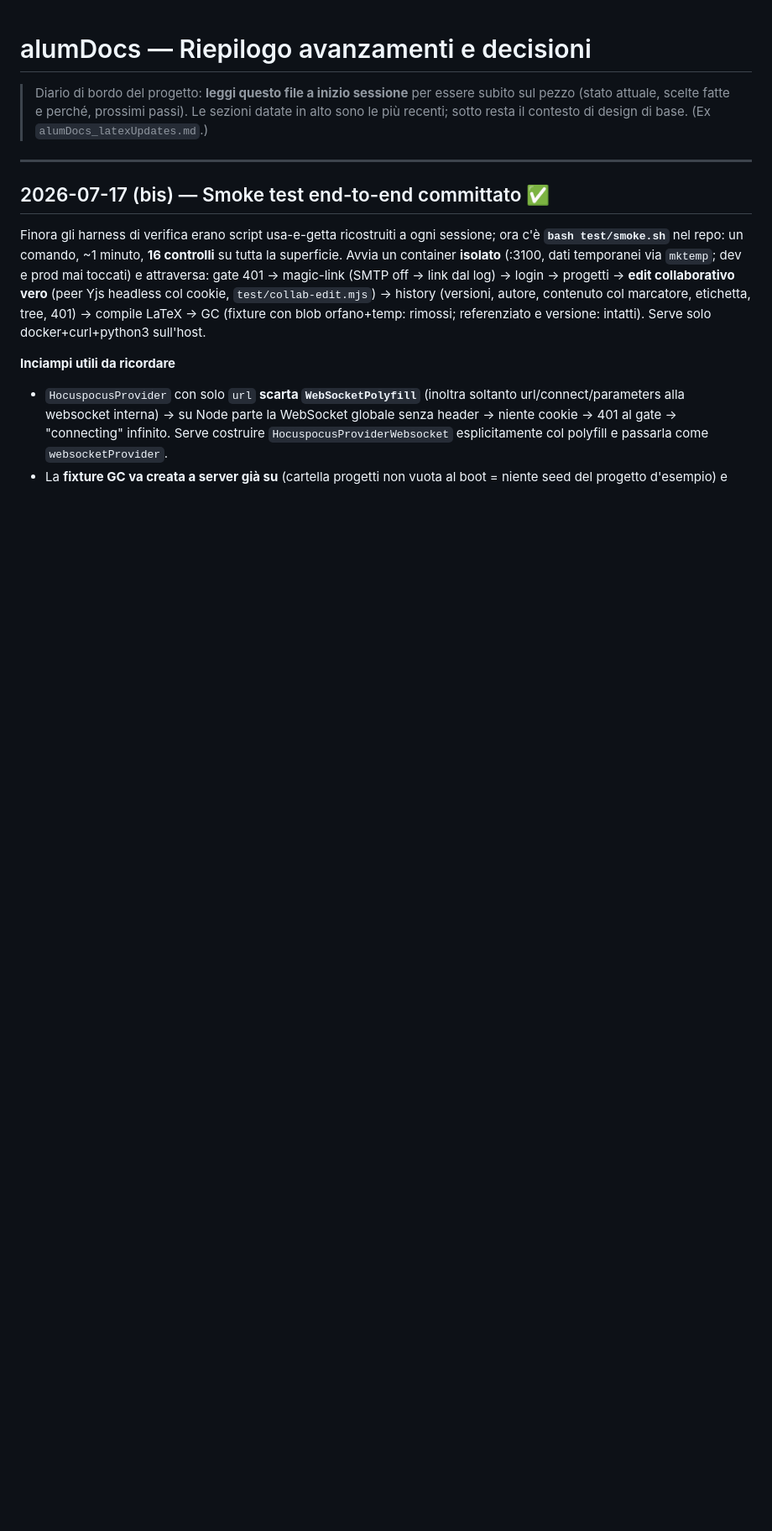
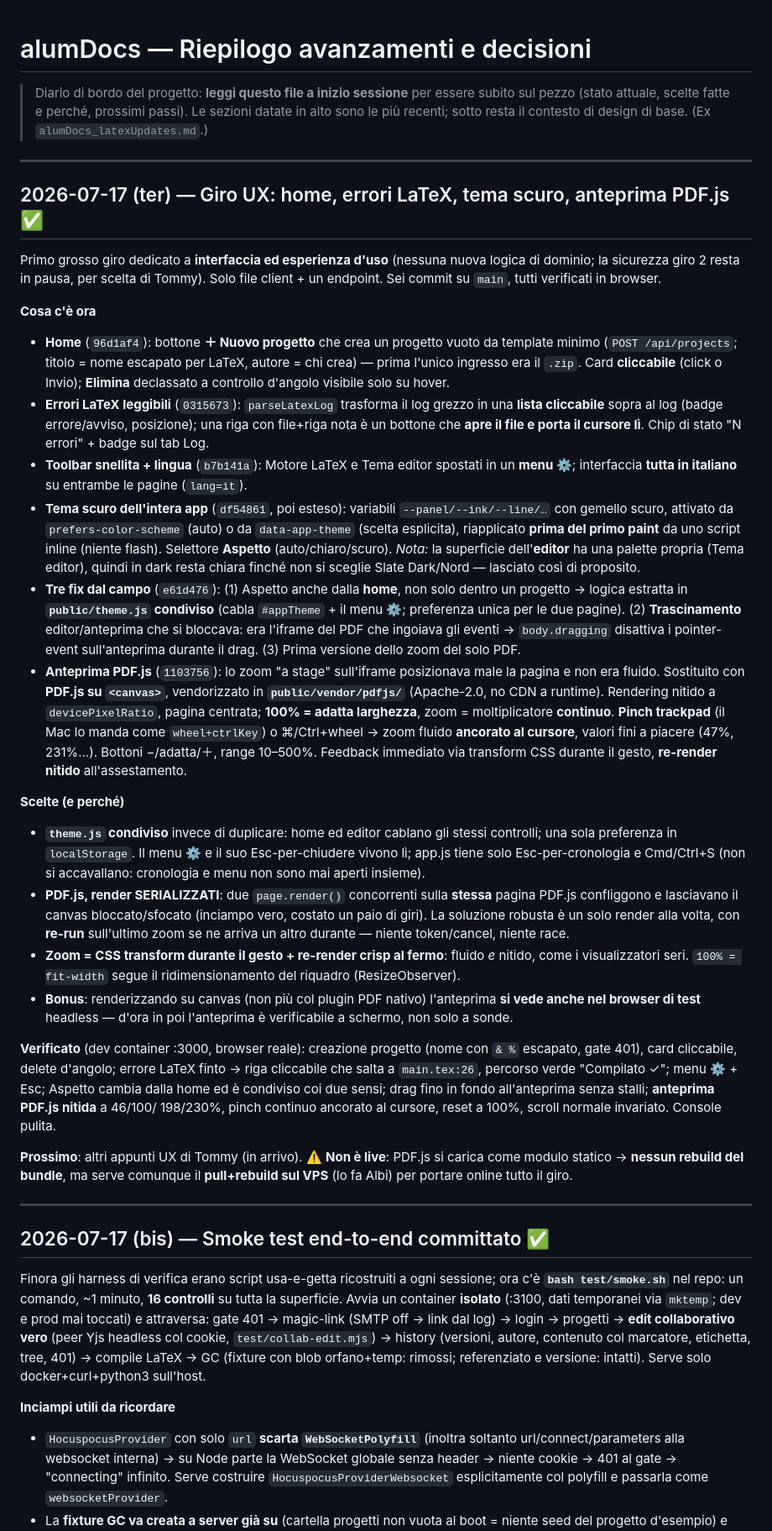
Before and after one commit to tech-ALUM/alumere, a Markdown page: RIEPILOGO-AVANZAMENTI.md, the part around the change. Shown at 84% size. GitHub-like rendering; blank space fills up the shorter version.

Commit message:
docs: diario — giro UX (home, errori LaTeX, tema scuro, anteprima PDF.js)
Co-Authored-By: Claude Fable 5 <noreply@anthropic.com>

```diff
--- a/RIEPILOGO-AVANZAMENTI.md
+++ b/RIEPILOGO-AVANZAMENTI.md
@@ -4,6 +4,66 @@
 > subito sul pezzo (stato attuale, scelte fatte e perché, prossimi passi). Le
 > sezioni datate in alto sono le più recenti; sotto resta il contesto di design di
 > base. (Ex `alumDocs_latexUpdates.md`.)
+
+---
+
+## 2026-07-17 (ter) — Giro UX: home, errori LaTeX, tema scuro, anteprima PDF.js ✅
+
+Primo grosso giro dedicato a **interfaccia ed esperienza d'uso** (nessuna nuova logica di
+dominio; la sicurezza giro 2 resta in pausa, per scelta di Tommy). Solo file client + un
+endpoint. Sei commit su `main`, tutti verificati in browser.
+
+**Cosa c'è ora**
+- **Home** (`96d1af4`): bottone **＋ Nuovo progetto** che crea un progetto vuoto da template
+  minimo (`POST /api/projects`; titolo = nome escapato per LaTeX, autore = chi crea) — prima
+  l'unico ingresso era il `.zip`. Card **cliccabile** (click o Invio); **Elimina** declassato a
+  controllo d'angolo visibile solo su hover.
+- **Errori LaTeX leggibili** (`0315673`): `parseLatexLog` trasforma il log grezzo in una **lista
+  cliccabile** sopra al log (badge errore/avviso, posizione); una riga con file+riga nota è un
+  bottone che **apre il file e porta il cursore lì**. Chip di stato "N errori" + badge sul tab Log.
+- **Toolbar snellita + lingua** (`b7b141a`): Motore LaTeX e Tema editor spostati in un **menu ⚙**;
+  interfaccia **tutta in italiano** su entrambe le pagine (`lang=it`).
+- **Tema scuro dell'intera app** (`df54861`, poi esteso): variabili `--panel/--ink/--line/…` con
+  gemello scuro, attivato da `prefers-color-scheme` (auto) o da `data-app-theme` (scelta esplicita),
+  riapplicato **prima del primo paint** da uno script inline (niente flash). Selettore **Aspetto**
+  (auto/chiaro/scuro). *Nota:* la superficie dell'**editor** ha una palette propria (Tema editor),
+  quindi in dark resta chiara finché non si sceglie Slate Dark/Nord — lasciato così di proposito.
+- **Tre fix dal campo** (`e61d476`): (1) Aspetto anche dalla **home**, non solo dentro un progetto
+  → logica estratta in **`public/theme.js` condiviso** (cabla `#appTheme` + il menu ⚙; preferenza
+  unica per le due pagine). (2) **Trascinamento** editor/anteprima che si bloccava: era l'iframe
+  del PDF che ingoiava gli eventi → `body.dragging` disattiva i pointer-event sull'anteprima durante
+  il drag. (3) Prima versione dello zoom del solo PDF.
+- **Anteprima PDF.js** (`1103756`): lo zoom "a stage" sull'iframe posizionava male la pagina e non
+  era fluido. Sostituito con **PDF.js su `<canvas>`**, vendorizzato in **`public/vendor/pdfjs/`**
+  (Apache-2.0, no CDN a runtime). Rendering nitido a `devicePixelRatio`, pagina centrata;
+  **100% = adatta larghezza**, zoom = moltiplicatore **continuo**. **Pinch trackpad** (il Mac lo
+  manda come `wheel+ctrlKey`) o ⌘/Ctrl+wheel → zoom fluido **ancorato al cursore**, valori fini a
+  piacere (47%, 231%…). Bottoni −/adatta/＋, range 10–500%. Feedback immediato via transform CSS
+  durante il gesto, **re-render nitido** all'assestamento.
+
+**Scelte (e perché)**
+- **`theme.js` condiviso** invece di duplicare: home ed editor cablano gli stessi controlli; una
+  sola preferenza in `localStorage`. Il menu ⚙ e il suo Esc-per-chiudere vivono lì; app.js tiene
+  solo Esc-per-cronologia e Cmd/Ctrl+S (non si accavallano: cronologia e menu non sono mai aperti
+  insieme).
+- **PDF.js, render SERIALIZZATI**: due `page.render()` concorrenti sulla **stessa** pagina PDF.js
+  confliggono e lasciavano il canvas bloccato/sfocato (inciampo vero, costato un paio di giri). La
+  soluzione robusta è un solo render alla volta, con **re-run** sull'ultimo zoom se ne arriva un
+  altro durante — niente token/cancel, niente race.
+- **Zoom = CSS transform durante il gesto + re-render crisp al fermo**: fluido *e* nitido, come i
+  visualizzatori seri. `100% = fit-width` segue il ridimensionamento del riquadro (ResizeObserver).
+- **Bonus**: renderizzando su canvas (non più col plugin PDF nativo) l'anteprima **si vede anche nel
+  browser di test** headless — d'ora in poi l'anteprima è verificabile a schermo, non solo a sonde.
+
+**Verificato** (dev container :3000, browser reale): creazione progetto (nome con `& %` escapato,
+gate 401), card cliccabile, delete d'angolo; errore LaTeX finto → riga cliccabile che salta a
+`main.tex:26`, percorso verde "Compilato ✓"; menu ⚙ + Esc; Aspetto cambia dalla home ed è condiviso
+coi due sensi; drag fino in fondo all'anteprima senza stalli; **anteprima PDF.js nitida** a 46/100/
+198/230%, pinch continuo ancorato al cursore, reset a 100%, scroll normale invariato. Console pulita.
+
+**Prossimo**: altri appunti UX di Tommy (in arrivo). ⚠️ **Non è live**: PDF.js si carica come modulo
+statico → **nessun rebuild del bundle**, ma serve comunque il **pull+rebuild sul VPS** (lo fa Albi)
+per portare online tutto il giro.
 
 ---
 
```
